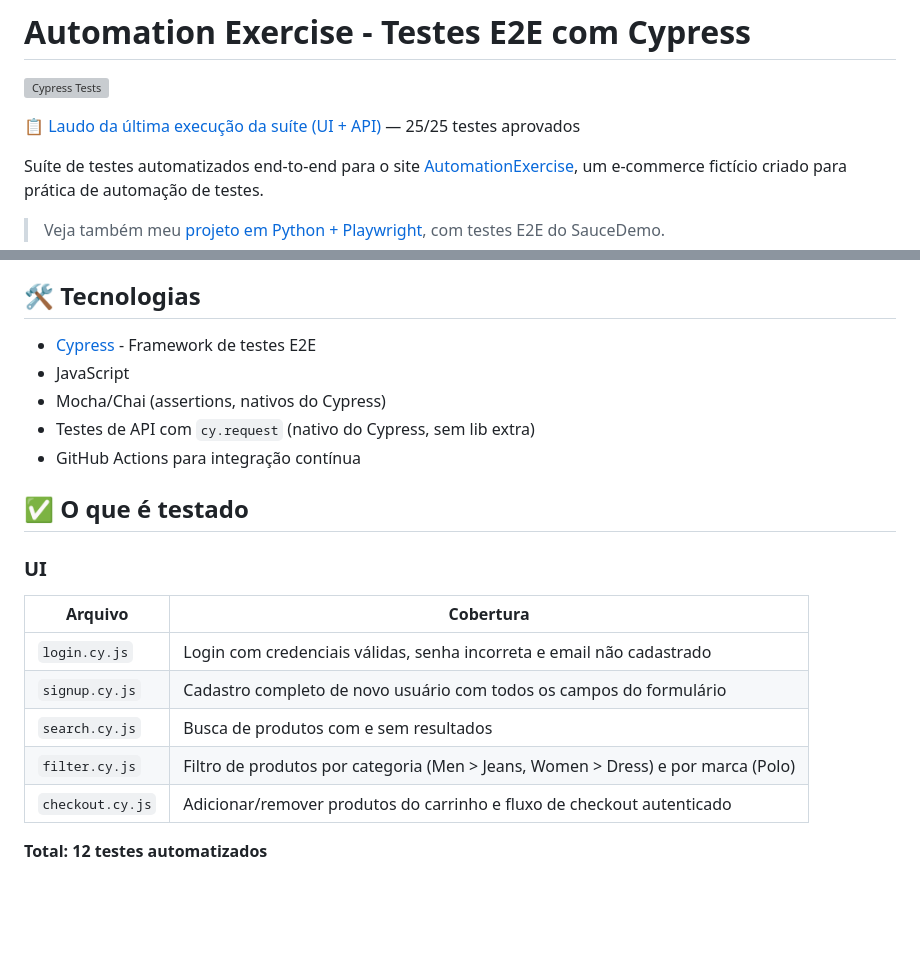
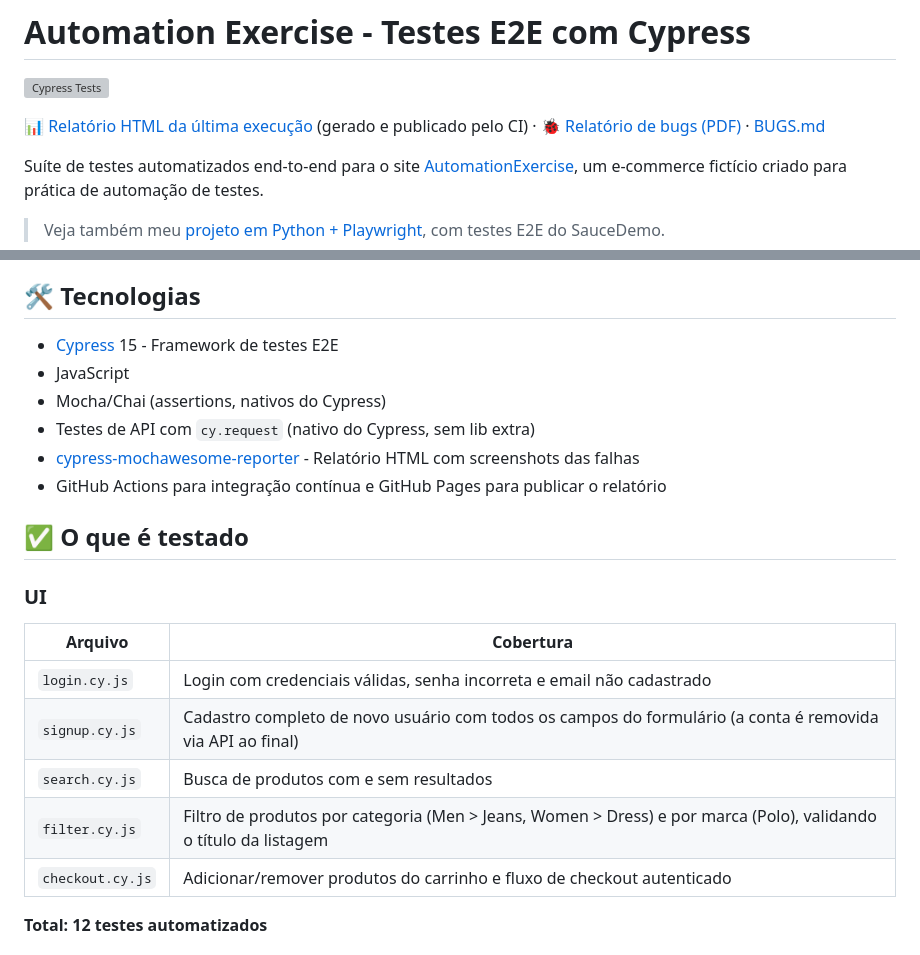
Before and after one commit to Arckangelo/automationexercise-cypress-tests, a Markdown page: README.md, 2 parts joined by grey strips. Drawn GitHub-style; blank space fills up the shorter version; grey boxes are pictures that could not be loaded.

```diff
--- a/README.md
+++ b/README.md
@@ -2,7 +2,7 @@
 
 [![Cypress Tests](https://github.com/Arckangelo/automationexercise-cypress-tests/actions/workflows/cypress.yml/badge.svg)](https://github.com/Arckangelo/automationexercise-cypress-tests/actions/workflows/cypress.yml)
 
-📋 [Laudo da última execução da suíte (UI + API)](https://claude.ai/code/artifact/d87fec01-ae32-451b-8cee-2b580e8ee72a) — 25/25 testes aprovados
+📊 [Relatório HTML da última execução](https://arckangelo.github.io/automationexercise-cypress-tests/) (gerado e publicado pelo CI) · 🐞 [Relatório de bugs (PDF)](docs/Relatorio_de_Bugs.pdf) · [BUGS.md](BUGS.md)
 
 Suíte de testes automatizados end-to-end para o site [AutomationExercise](https://automationexercise.com), um e-commerce fictício criado para prática de automação de testes.
 
@@ -14,11 +14,12 @@ Projeto desenvolvido para praticar e demonstrar habilidades em automação de te
 
 ## 🛠️ Tecnologias
 
-- [Cypress](https://www.cypress.io/) - Framework de testes E2E
+- [Cypress](https://www.cypress.io/) 15 - Framework de testes E2E
 - JavaScript
 - Mocha/Chai (assertions, nativos do Cypress)
 - Testes de API com `cy.request` (nativo do Cypress, sem lib extra)
-- GitHub Actions para integração contínua
+- [cypress-mochawesome-reporter](https://github.com/LironEr/cypress-mochawesome-reporter) - Relatório HTML com screenshots das falhas
+- GitHub Actions para integração contínua e GitHub Pages para publicar o relatório
 
 ## ✅ O que é testado
 
@@ -27,9 +28,9 @@ Projeto desenvolvido para praticar e demonstrar habilidades em automação de te
 | Arquivo | Cobertura |
 |---|---|
 | `login.cy.js` | Login com credenciais válidas, senha incorreta e email não cadastrado |
-| `signup.cy.js` | Cadastro completo de novo usuário com todos os campos do formulário |
+| `signup.cy.js` | Cadastro completo de novo usuário com todos os campos do formulário (a conta é removida via API ao final) |
 | `search.cy.js` | Busca de produtos com e sem resultados |
-| `filter.cy.js` | Filtro de produtos por categoria (Men > Jeans, Women > Dress) e por marca (Polo) |
+| `filter.cy.js` | Filtro de produtos por categoria (Men > Jeans, Women > Dress) e por marca (Polo), validando o título da listagem |
 | `checkout.cy.js` | Adicionar/remover produtos do carrinho e fluxo de checkout autenticado |
 
 **Total: 12 testes automatizados**
```
Also changed, not shown: other parts of README.md (+25 -3 lines).
